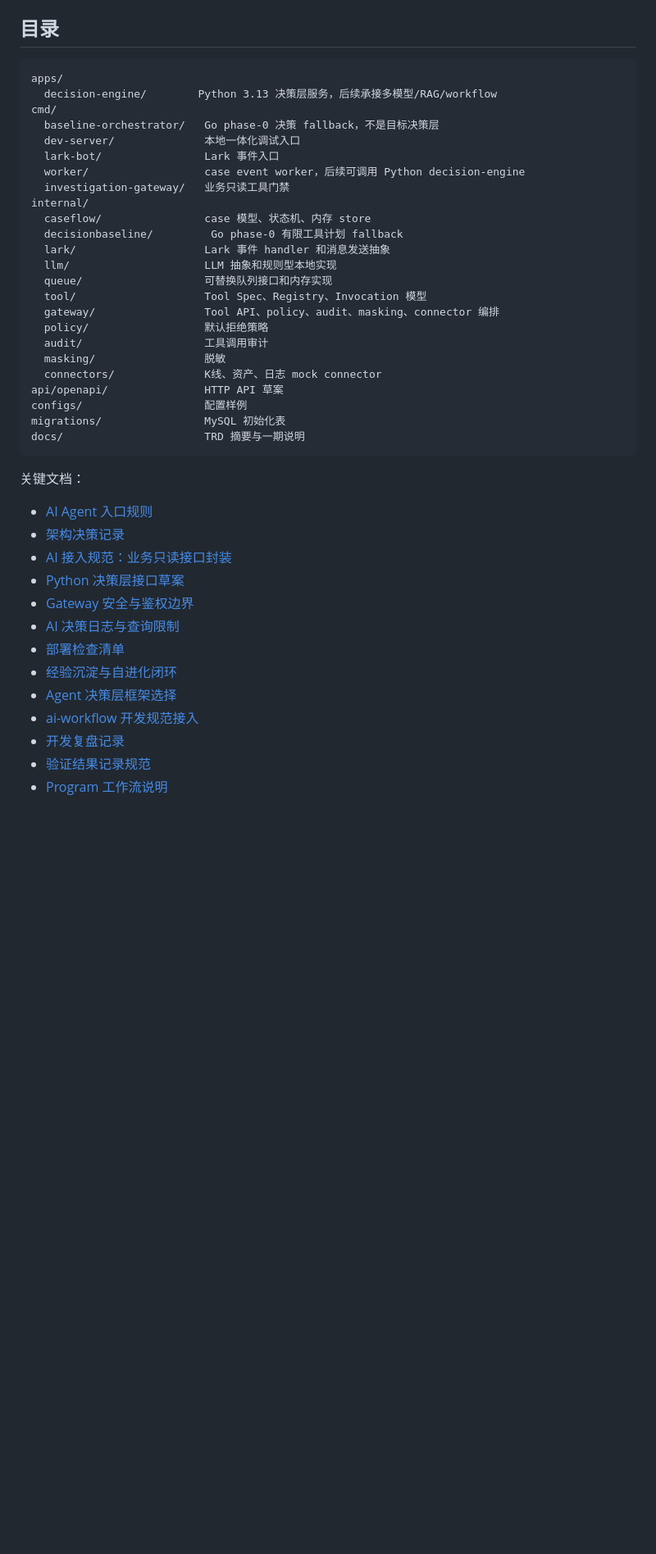
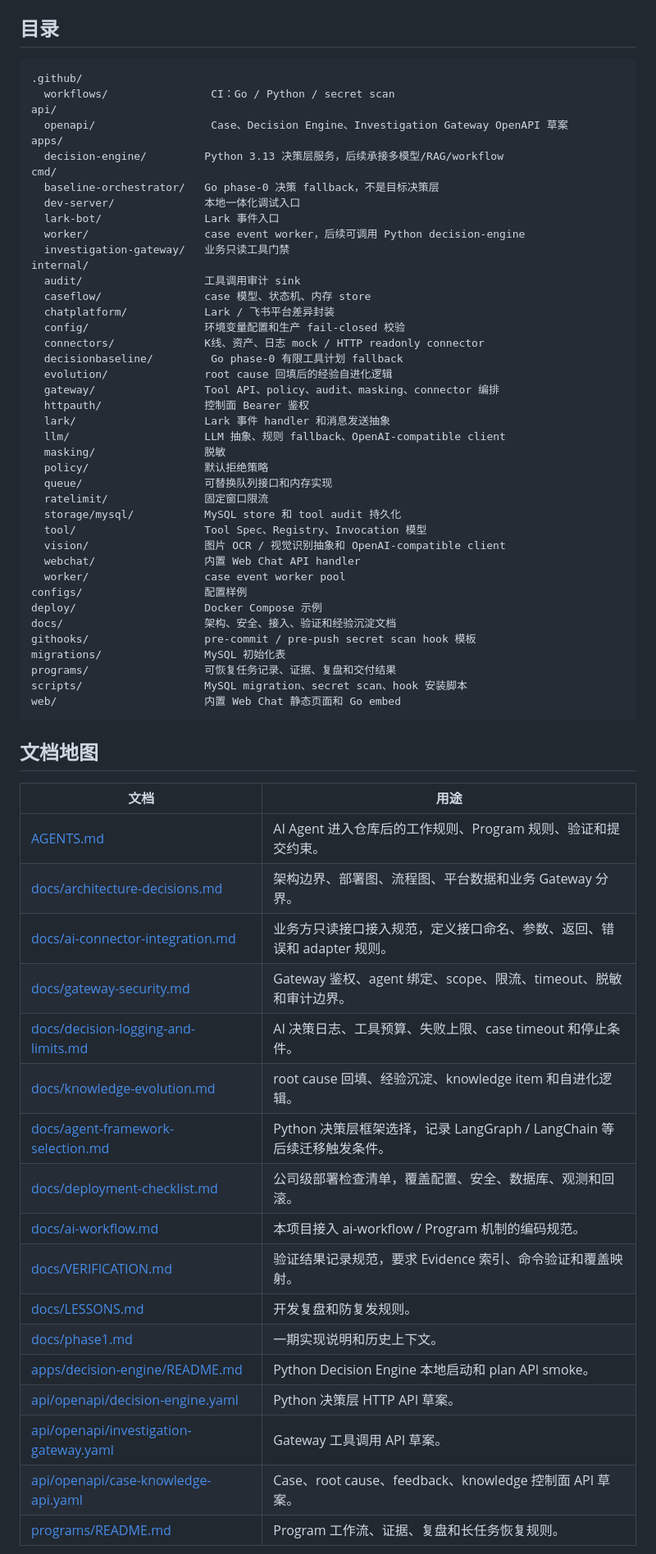
Before and after one commit to Nankis/ai-troubleshooter, a Markdown page: README.md, the part around one of its changes. Shown at 82% size. Rendered like a GitHub page; blank space fills up the shorter version.

Commit message:
docs: refresh README directory and document map

````diff
--- a/README.md
+++ b/README.md
@@ -256,8 +256,12 @@ sequenceDiagram
 ## 目录
 
 ```text
+.github/
+  workflows/                CI：Go / Python / secret scan
+api/
+  openapi/                  Case、Decision Engine、Investigation Gateway OpenAPI 草案
 apps/
-  decision-engine/        Python 3.13 决策层服务，后续承接多模型/RAG/workflow
+  decision-engine/         Python 3.13 决策层服务，后续承接多模型/RAG/workflow
 cmd/
   baseline-orchestrator/   Go phase-0 决策 fallback，不是目标决策层
   dev-server/              本地一体化调试入口
@@ -265,35 +269,55 @@ cmd/
   worker/                  case event worker，后续可调用 Python decision-engine
   investigation-gateway/   业务只读工具门禁
 internal/
+  audit/                   工具调用审计 sink
   caseflow/                case 模型、状态机、内存 store
+  chatplatform/            Lark / 飞书平台差异封装
+  config/                  环境变量配置和生产 fail-closed 校验
+  connectors/              K线、资产、日志 mock / HTTP readonly connector
   decisionbaseline/         Go phase-0 有限工具计划 fallback
+  evolution/               root cause 回填后的经验自进化逻辑
+  gateway/                 Tool API、policy、audit、masking、connector 编排
+  httpauth/                控制面 Bearer 鉴权
   lark/                    Lark 事件 handler 和消息发送抽象
-  llm/                     LLM 抽象和规则型本地实现
+  llm/                     LLM 抽象、规则 fallback、OpenAI-compatible client
+  masking/                 脱敏
+  policy/                  默认拒绝策略
   queue/                   可替换队列接口和内存实现
+  ratelimit/               固定窗口限流
+  storage/mysql/           MySQL store 和 tool audit 持久化
   tool/                    Tool Spec、Registry、Invocation 模型
-  gateway/                 Tool API、policy、audit、masking、connector 编排
-  policy/                  默认拒绝策略
-  audit/                   工具调用审计
-  masking/                 脱敏
-  connectors/              K线、资产、日志 mock connector
-api/openapi/               HTTP API 草案
+  vision/                  图片 OCR / 视觉识别抽象和 OpenAI-compatible client
+  webchat/                 内置 Web Chat API handler
+  worker/                  case event worker pool
 configs/                   配置样例
+deploy/                    Docker Compose 示例
+docs/                      架构、安全、接入、验证和经验沉淀文档
+githooks/                  pre-commit / pre-push secret scan hook 模板
 migrations/                MySQL 初始化表
-docs/                      TRD 摘要与一期说明
+programs/                  可恢复任务记录、证据、复盘和交付结果
+scripts/                   MySQL migration、secret scan、hook 安装脚本
+web/                       内置 Web Chat 静态页面和 Go embed
 ```
 
-关键文档：
+## 文档地图
 
-- [AI Agent 入口规则](AGENTS.md)
-- [架构决策记录](docs/architecture-decisions.md)
-- [AI 接入规范：业务只读接口封装](docs/ai-connector-integration.md)
-- [Python 决策层接口草案](api/openapi/decision-engine.yaml)
-- [Gateway 安全与鉴权边界](docs/gateway-security.md)
-- [AI 决策日志与查询限制](docs/decision-logging-and-limits.md)
-- [部署检查清单](docs/deployment-checklist.md)
-- [经验沉淀与自进化闭环](docs/knowledge-evolution.md)
-- [Agent 决策层框架选择](docs/agent-framework-selection.md)
-- [ai-workflow 开发规范接入](docs/ai-workflow.md)
-- [开发复盘记录](docs/LESSONS.md)
-- [验证结果记录规范](docs/VERIFICATION.md)
-- [Program 工作流说明](programs/README.md)
+| 文档 | 用途 |
+| --- | --- |
+| [AGENTS.md](AGENTS.md) | AI Agent 进入仓库后的工作规则、Program 规则、验证和提交约束。 |
+| [docs/architecture-decisions.md](docs/architecture-decisions.md) | 架构边界、部署图、流程图、平台数据和业务 Gateway 分界。 |
+| [docs/ai-connector-integration.md](docs/ai-connector-integration.md) | 业务方只读接口接入规范，定义接口命名、参数、返回、错误和 adapter 规则。 |
+| [docs/gateway-security.md](docs/gateway-security.md) | Gateway 鉴权、agent 绑定、scope、限流、timeout、脱敏和审计边界。 |
+| [docs/decision-logging-and-limits.md](docs/decision-logging-and-limits.md) | AI 决策日志、工具预算、失败上限、case timeout 和停止条件。 |
+| [docs/knowledge-evolution.md](docs/knowledge-evolution.md) | root cause 回填、经验沉淀、knowledge item 和自进化逻辑。 |
+| [docs/agent-framework-selection.md](docs/agent-framework-selection.md) | Python 决策层框架选择，记录 LangGraph / LangChain 等后续迁移触发条件。 |
+| [docs/deployment-checklist.md](docs/deployment-checklist.md) | 公司级部署检查清单，覆盖配置、安全、数据库、观测和回滚。 |
+| [docs/ai-workflow.md](docs/ai-workflow.md) | 本项目接入 ai-workflow / Program 机制的编码规范。 |
+| [docs/VERIFICATION.md](docs/VERIFICATION.md) | 验证结果记录规范，要求 Evidence 索引、命令验证和覆盖映射。 |
+| [docs/LESSONS.md](docs/LESSONS.md) | 开发复盘和防复发规则。 |
+| [docs/phase1.md](docs/phase1.md) | 一期实现说明和历史上下文。 |
+| [apps/decision-engine/README.md](apps/decision-engine/README.md) | Python Decision Engine 本地启动和 plan API smoke。 |
+| [api/openapi/decision-engine.yaml](api/openapi/decision-engine.yaml) | Python 决策层 HTTP API 草案。 |
+| [api/openapi/investigation-gateway.yaml](api/openapi/investigation-gateway.yaml) | Gateway 工具调用 API 草案。 |
+| [api/openapi/case-knowledge-api.yaml](api/openapi/case-knowledge-api.yaml) | Case、root cause、feedback、knowledge 控制面 API 草案。 |
+| [programs/README.md](programs/README.md) | Program 工作流、证据、复盘和长任务恢复规则。 |
+
````
Also changed, not shown: other parts of README.md (+8 -3 lines).
